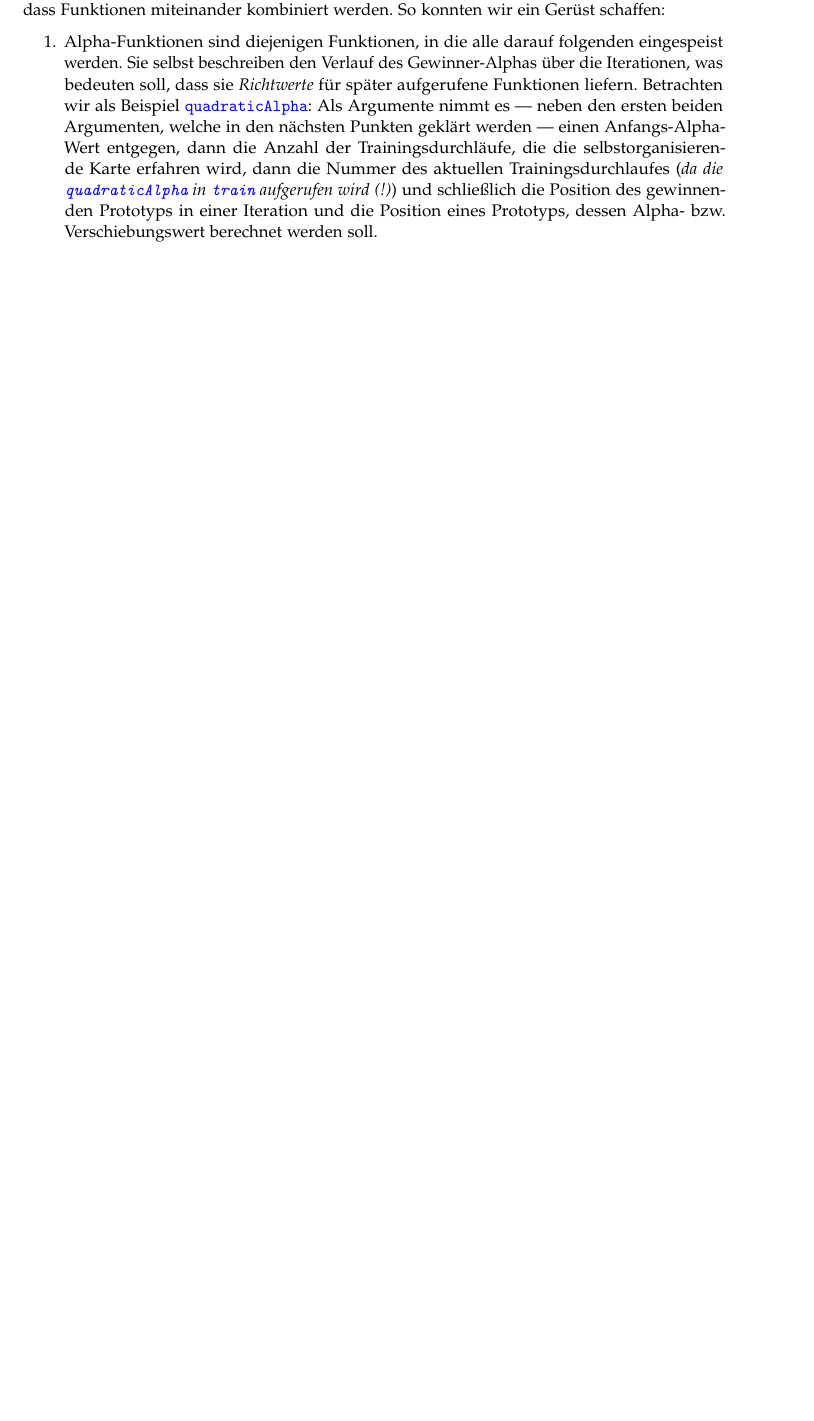
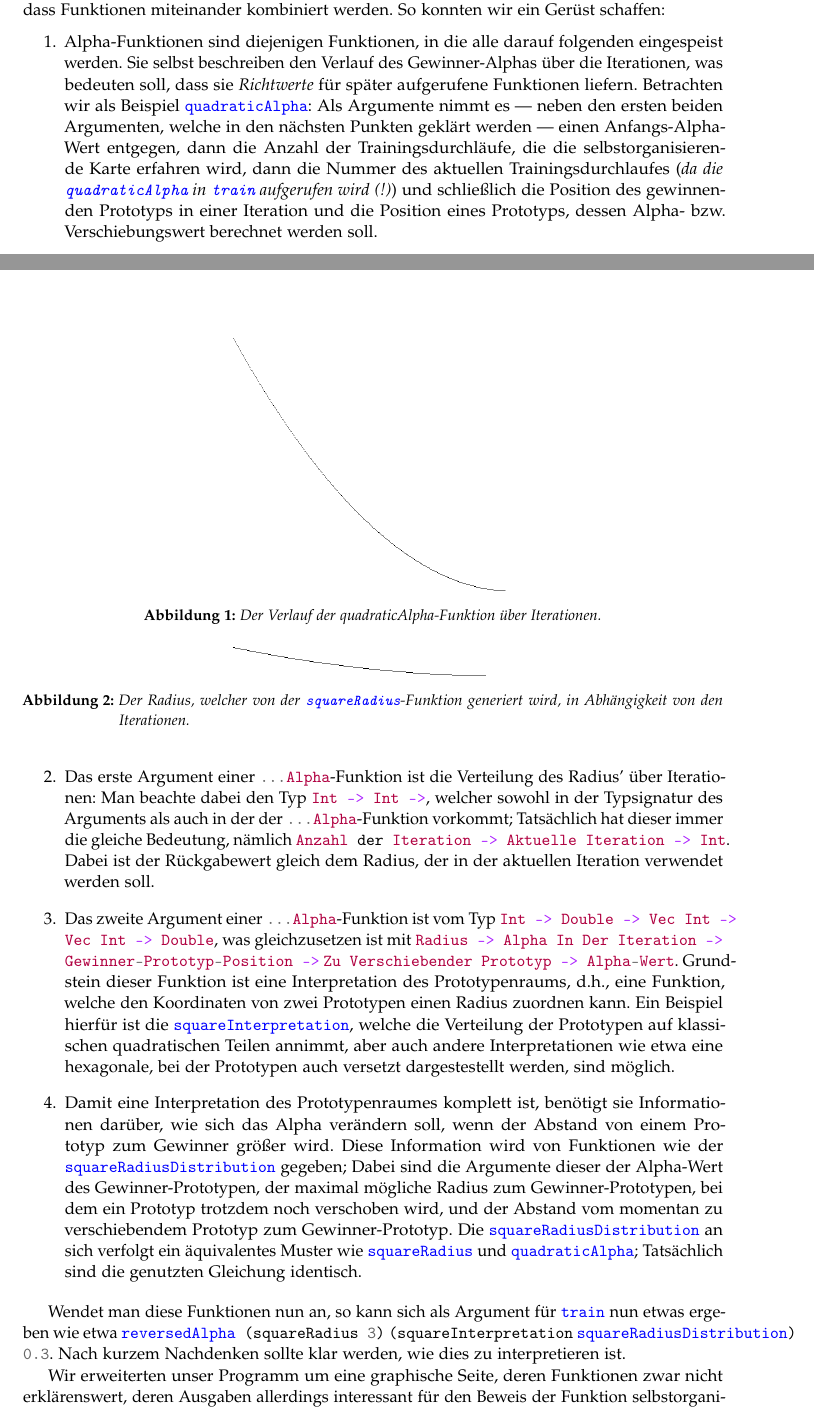
Before and after one commit to sammex/project-som, a LaTeX paper (main.tex): part of page 5 of 8 before the commit and two parts of pages 5 and 6 of 10 after it, the two joined at a grey line, cut so that both start at the same text, the shorter picture padded with empty space. Compiled offline with pdfLaTeX.

Commit message:
Füge Erklärung des Programmes (grundlegend) hinzu

```diff
--- a/main.tex
+++ b/main.tex
@@ -18,7 +18,7 @@
 %
 %%%%%%%%%%%%%%%%%%%%%%%%%%%%%%%%%%%%%%%%%
 
-\documentclass[twoside,a4paper,draft]{article}
+\documentclass[twoside,a4paper]{article}
 
 % --- DOC CONFIG ---
 
@@ -33,6 +33,7 @@
 \usepackage{booktabs}
 \usepackage{float}
 \usepackage{hyperref}
+\usepackage{subfigure}
 
 \usepackage{lettrine}
 \usepackage{paralist}
@@ -183,4 +184,20 @@ Am wichtigsten ist ganz eindeutig die Funktion \haskell{epoch}, da diese eine It
 \begin{enumerate}
 \item Alpha-Funktionen sind diejenigen Funktionen, in die alle darauf folgenden eingespeist werden. Sie selbst beschreiben den Verlauf des Gewinner-Alphas über die Iterationen, was bedeuten soll, dass sie \emph{Richtwerte} für später aufgerufene Funktionen liefern. Betrachten wir als Beispiel \haskell{quadraticAlpha}: Als Argumente nimmt es --- neben den ersten beiden Argumenten, welche in den nächsten Punkten geklärt werden --- einen Anfangs-Alpha-Wert entgegen, dann die Anzahl der Trainingsdurchläufe, die die selbstorganisierende Karte erfahren wird, dann die Nummer des aktuellen Trainingsdurchlaufes (\emph{da die \haskell{quadraticAlpha} in \haskell{train} aufgerufen wird (!)}) und schließlich die Position des gewinnenden Prototyps in einer Iteration und die Position eines Prototyps, dessen Alpha- bzw. Verschiebungswert berechnet werden soll.
 
-\item
+\begin{figure}
+\centering
+\includegraphics[width=0.4\textwidth]{src/quadAlph.png}
+\caption{Der Verlauf der quadraticAlpha-Funktion über Iterationen.}
+\end{figure}
+
+\item Das erste Argument einer \haskell{...Alpha}-Funktion ist die Verteilung des Radius' über Iterationen: Man beachte dabei den Typ \haskell{Int -> Int ->}, welcher sowohl in der Typsignatur des Arguments als auch in der der \haskell{...Alpha}-Funktion vorkommt; Tatsächlich hat dieser immer die gleiche Bedeutung, nämlich \haskell{Anzahl der Iteration -> Aktuelle Iteration -> Int}. Dabei ist der Rückgabewert gleich dem Radius, der in der aktuellen Iteration verwendet werden soll.
+
+\begin{figure}
+\centering
+\includegraphics[width=0.4\textwidth]{src/sqRad.png}
+\caption{Der Radius, welcher von der \haskell{squareRadius}-Funktion generiert wird, in Abhängigkeit von den Iterationen.}
+\end{figure}
+
+\item Das zweite Argument einer \haskell{...Alpha}-Funktion ist vom Typ \haskell{Int -> Double -> Vec Int ->} \haskell{Vec Int -> Double}, was gleichzusetzen ist mit \haskell{Radius -> Alpha In Der Iteration ->} \haskell{Gewinner-Prototyp-Position ->} \haskell{Zu Verschiebender Prototyp -> Alpha-Wert}. Grundstein dieser Funktion ist eine Interpretation des Prototypenraums, d.h., eine Funktion, welche den Koordinaten von zwei Prototypen einen Radius zuordnen kann. Ein Beispiel hierfür ist die \haskell{squareInterpretation}, welche die Verteilung der Prototypen auf klassischen quadratischen Teilen annimmt, aber auch andere Interpretationen wie etwa eine hexagonale, bei der Prototypen auch versetzt dargestestellt werden, sind möglich.
+
+\item Damit eine Interpretation des Prototypenraumes komplett ist, benötigt sie Informationen darüber, wie sich das Alpha verändern soll, wenn der Abstand von einem Prototyp zum Gewinner größer wird. Diese Information wird von Funktionen wie der \haskell{squareRadiusDistribution} gegeben; Dabei sind die Argumente dieser der Alpha-Wert des Gewinner-Prototypen, der maximal mögliche Radius zum Gewinner-Prototypen, bei dem ein Prototyp trotzdem noch verschoben wird, und der Abstand vom momentan zu verschiebendem Prototyp zum Gewinner-Prototyp. Die \haskell{squareRadiusDistribution} an sich verfolgt ein äquivalentes Muster wie \haskell{squareRadius} und \haskell{quadraticAlpha}; Tatsächlich sind die genutzten Gleichung identisch.
@@ -187 +209,6 @@ Am wichtigsten ist ganz eindeutig die Funktion \haskell{epoch}, da diese eine It
+\end{figure}
 \end{enumerate}
+
+Wendet man diese Funktionen nun an, so kann sich als Argument für \haskell{train} nun etwas ergeben wie etwa \haskell{reversedAlpha (squareRadius 3)} \haskell{(squareInterpretation} \haskell{squareRadiusDistribution)} \haskell{0.3}. Nach kurzem Nachdenken sollte klar werden, wie dies zu interpretieren ist.
+
+Wir erweiterten unser Programm um eine graphische Seite, deren Funktionen zwar nicht erklärenswert, deren Ausgaben allerdings interessant für den Beweis der Funktion selbstorganisierender Karten sind. Abgesehen von den Alpha-Funktionen wurde dazu immer die bereits oben kreierte genutzt, in 100 Trainingsdurchläufen.
@@ -188,3 +231,4 @@ Am wichtigsten ist ganz eindeutig die Funktion \haskell{epoch}, da diese eine It
+\end{figure}
 
 \section{Anwendug neuronaler Netze}
 
```
Also changed, not shown: main.tex (21 more changed lines).
